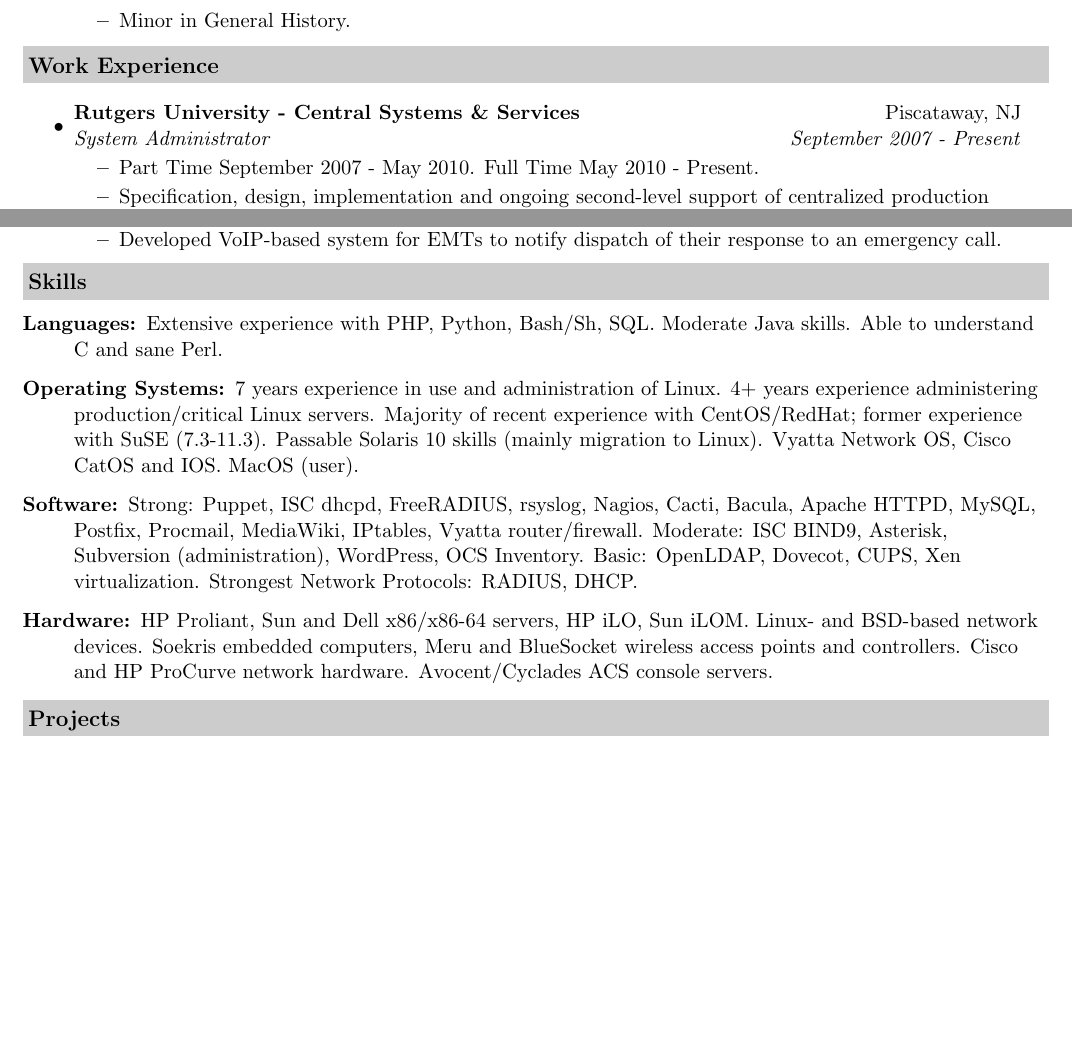
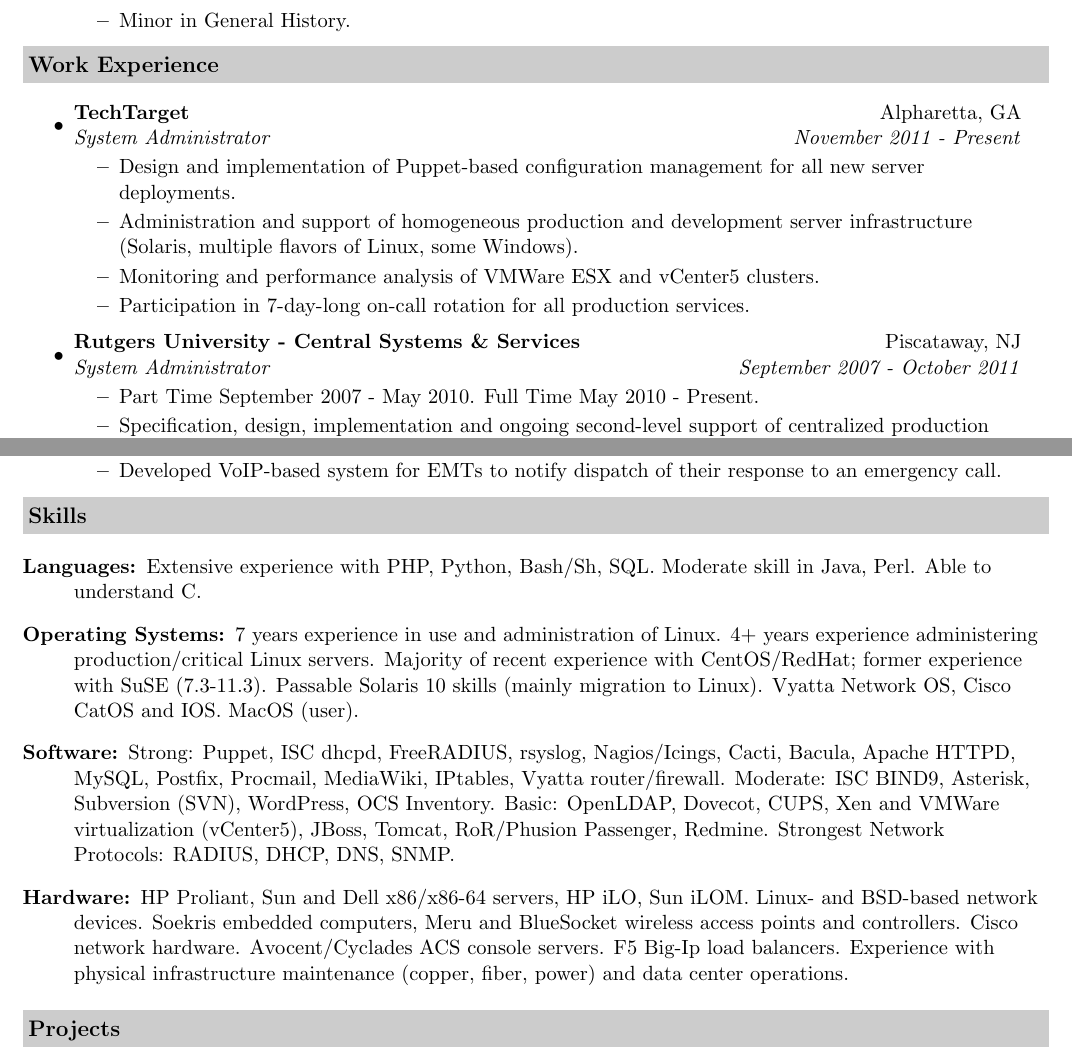
Before and after one commit to jantman/resume, a LaTeX CV (resume.tex): two parts of pages 1 and 2 of 2 before the commit and two parts of pages 1 and 3 of 4 after it, joined at a grey line, cut so that both start at the same text, the shorter picture padded with empty space. Compiled offline with pdfLaTeX.

Commit message:
first round of changes for TTGT

```diff
--- a/resume.tex
+++ b/resume.tex
@@ -61,8 +61,17 @@
 \resheading{Work Experience}
 \begin{itemize}
 \item
+	\ressubheading{TechTarget}{Alpharetta, GA}{System Administrator}{November 2011 - Present}
+	\begin{itemize}
+		\resitem{Design and implementation of Puppet-based configuration management for all new server deployments.}
+                \resitem{Administration and support of homogeneous production and development server infrastructure (Solaris, multiple flavors of Linux, some Windows).}
+                \resitem{Monitoring and performance analysis of VMWare ESX and vCenter5 clusters.}
+                \resitem{Participation in 7-day-long on-call rotation for all production services.}
+	\end{itemize}
+
+\item
 	\ressubheading{Rutgers University - Central Systems \&
-          Services}{Piscataway, NJ}{System Administrator}{September 2007 - Present}
+          Services}{Piscataway, NJ}{System Administrator}{September 2007 - October 2011}
 	\begin{itemize}
                 \resitem{Part Time September 2007 - May 2010. Full Time May 2010 - Present.}
                 \resitem{Specification, design, implementation and ongoing second-level support of centralized production services including configuration management (Puppet), DHCP, WPA2/RADIUS authentication and accounting, centralized logging (rsyslog), residential (dorm) network authentication/registration/DHCP infrastructure.}
@@ -138,14 +147,13 @@
 
 \begin{description}
 \item[Languages:]
-Extensive experience with PHP, Python, Bash/Sh, SQL. Moderate Java
-skills. Able to understand C and sane Perl.
+Extensive experience with PHP, Python, Bash/Sh, SQL. Moderate skill in Java, Perl. Able to understand C.
 \item[Operating Systems:]
 7 years experience in use and administration of Linux. 4+ years experience administering production/critical Linux servers.
 Majority of recent experience with CentOS/RedHat; former experience with SuSE
 (7.3-11.3). Passable Solaris 10 skills (mainly migration to Linux). Vyatta Network OS, Cisco CatOS and IOS. MacOS (user).
 \item[Software:]
-Strong: Puppet, ISC dhcpd, FreeRADIUS, rsyslog, Nagios, Cacti, Bacula, Apache HTTPD, MySQL, Postfix, Procmail, MediaWiki, IPtables, Vyatta router/firewall. Moderate: ISC BIND9, Asterisk, Subversion (administration), WordPress, OCS Inventory. Basic: OpenLDAP, Dovecot, CUPS, Xen virtualization. Strongest Network Protocols: RADIUS, DHCP.
+Strong: Puppet, ISC dhcpd, FreeRADIUS, rsyslog, Nagios/Icings, Cacti, Bacula, Apache HTTPD, MySQL, Postfix, Procmail, MediaWiki, IPtables, Vyatta router/firewall. Moderate: ISC BIND9, Asterisk, Subversion (SVN), WordPress, OCS Inventory. Basic: OpenLDAP, Dovecot, CUPS, Xen and VMWare virtualization (vCenter5), JBoss, Tomcat, RoR/Phusion Passenger, Redmine. Strongest Network Protocols: RADIUS, DHCP, DNS, SNMP.
 
 %\item[Network Protocols:]
 %HTTP(S), LDAP, RADIUS, DHCP, SSH, DNS, IMAP(S), SMTP(S), SNMP, NFS, TFTP, IAX2.
@@ -153,7 +161,7 @@
 \item[Hardware:]
 HP Proliant, Sun and Dell x86/x86-64 servers, HP iLO, Sun iLOM. Linux- and
 BSD-based network devices. Soekris embedded computers, Meru and BlueSocket
-wireless access points and controllers. Cisco and HP ProCurve network hardware. Avocent/Cyclades ACS console servers.
+wireless access points and controllers. Cisco network hardware. Avocent/Cyclades ACS console servers. F5 Big-Ip load balancers. Experience with physical infrastructure maintenance (copper, fiber, power) and data center operations.
 \end{description}
 
 %%%\pagebreak
```
